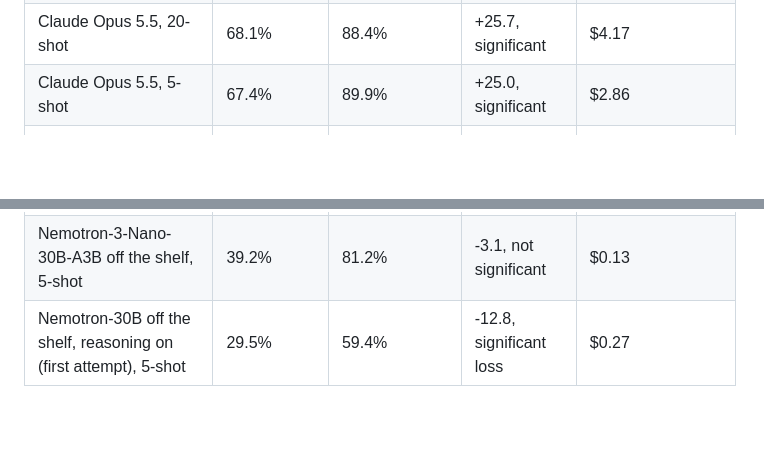
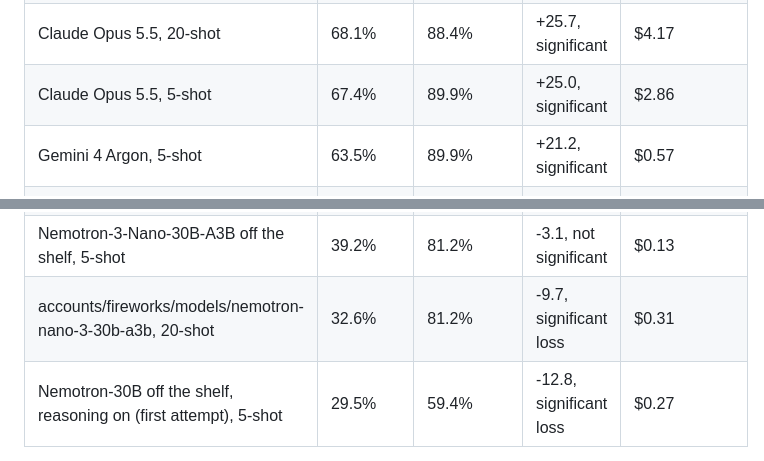
Before and after one commit to francolinx/GMAPS_Fireworks, a Markdown page: docs/leaderboard.md, 2 parts joined by grey strips. Drawn GitHub-style; blank space fills up the shorter version.

```diff
--- a/docs/leaderboard.md
+++ b/docs/leaderboard.md
@@ -4,6 +4,7 @@
 | **Nemotron-3-Nano-30B-A3B + LoRA** (3 epochs, Fireworks) | **69.8%** | 89.9% | +27.4, significant | $0.06 |
 | Claude Opus 5.5, 20-shot | 68.1% | 88.4% | +25.7, significant | $4.17 |
 | Claude Opus 5.5, 5-shot | 67.4% | 89.9% | +25.0, significant | $2.86 |
+| Gemini 4 Argon, 5-shot | 63.5% | 89.9% | +21.2, significant | $0.57 |
 | Nemotron-3.5-Lightning-30B-A3B + LoRA (3 epochs, Fireworks) | 62.2% | 91.3% | +19.8, significant | $0.06 |
 | Nemotron-3.5-Lightning-30B-A3B + LoRA (1 epoch, Fireworks) | 60.4% | 94.2% | +18.1, significant | $0.06 |
 | Qwen3-8B + LoRA v2 (3 epochs, Fireworks) | 59.7% | 89.9% | +17.4, significant | $0.02 |
@@ -16,4 +17,5 @@
 | Qwen3-8B off the shelf (baseline), 5-shot | 42.4% | 91.3% |  | ~$0 (on-prem) |
 | Nemotron-3.5-Lightning-30B-A3B off the shelf, 5-shot | 40.6% | 92.8% | -1.7, not significant | $0.13 |
 | Nemotron-3-Nano-30B-A3B off the shelf, 5-shot | 39.2% | 81.2% | -3.1, not significant | $0.13 |
+| accounts/fireworks/models/nemotron-nano-3-30b-a3b, 20-shot | 32.6% | 81.2% | -9.7, significant loss | $0.31 |
 | Nemotron-30B off the shelf, reasoning on (first attempt), 5-shot | 29.5% | 59.4% | -12.8, significant loss | $0.27 |
```
Also changed, not shown: README.md (+11 -2 lines), docs/results_full_record.png, 5 other files.
